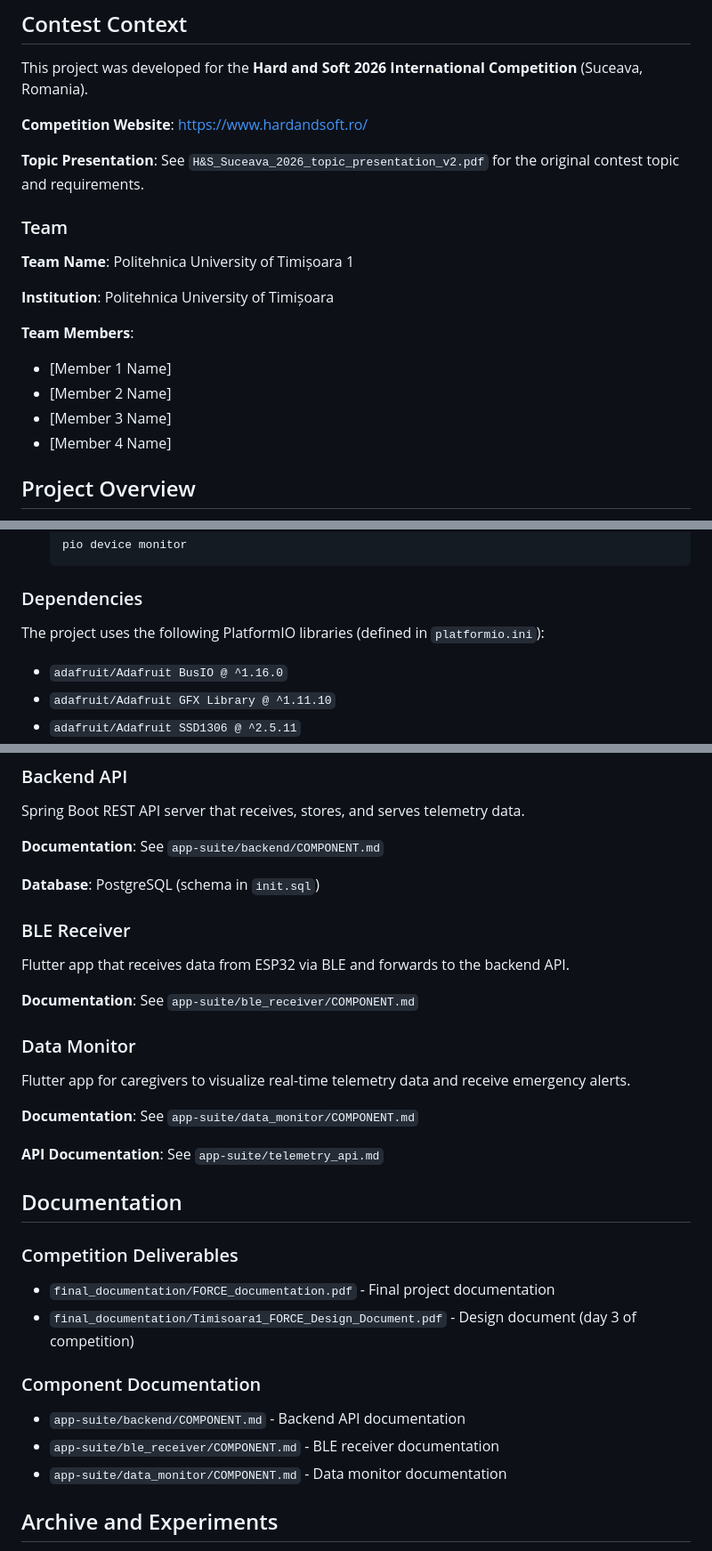
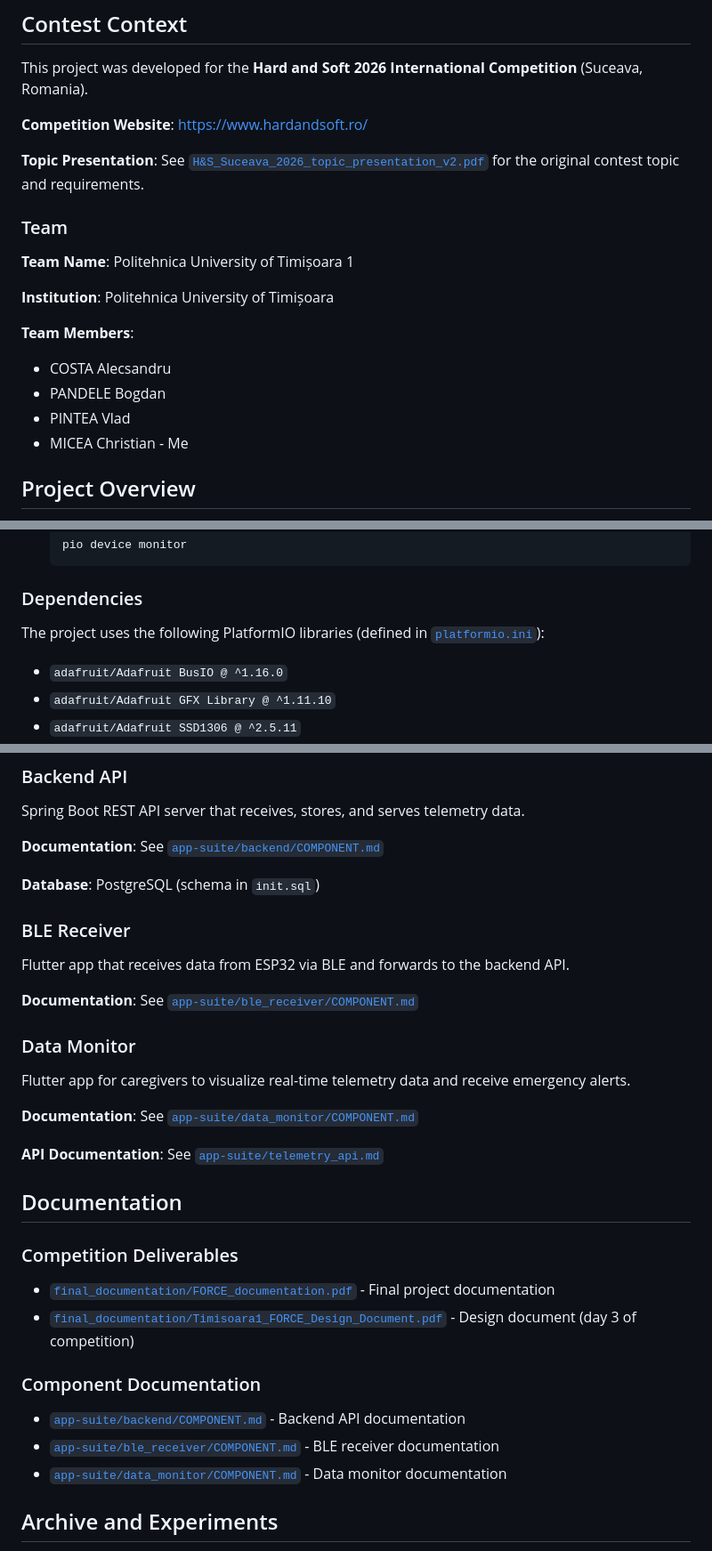
Before and after one commit to ChrisMicea/Suceava_Hard_and_Soft_2026, a Markdown page: README.md, 3 parts joined by grey strips. Shown at 89% size. Drawn GitHub-style.

```diff
--- a/README.md
+++ b/README.md
@@ -10,7 +10,7 @@ This project was developed for the **Hard and Soft 2026 International Competitio
 
 **Competition Website**: https://www.hardandsoft.ro/
 
-**Topic Presentation**: See `H&S_Suceava_2026_topic_presentation_v2.pdf` for the original contest topic and requirements.
+**Topic Presentation**: See [`H&S_Suceava_2026_topic_presentation_v2.pdf`](H&S_Suceava_2026_topic_presentation_v2.pdf) for the original contest topic and requirements.
 
 ### Team
 
@@ -19,10 +19,10 @@ This project was developed for the **Hard and Soft 2026 International Competitio
 **Institution**: Politehnica University of Timișoara
 
 **Team Members**:
-- [Member 1 Name]
-- [Member 2 Name]
-- [Member 3 Name]
-- [Member 4 Name]
+- COSTA Alecsandru
+- PANDELE Bogdan
+- PINTEA Vlad
+- MICEA Christian - Me
 
 ## Project Overview
 
@@ -135,7 +135,7 @@ Suceava_H&S/
 
 ### Dependencies
 
-The project uses the following PlatformIO libraries (defined in `platformio.ini`):
+The project uses the following PlatformIO libraries (defined in [`platformio.ini`](firmware/platformio.ini)):
 - `adafruit/Adafruit BusIO @ ^1.16.0`
 - `adafruit/Adafruit GFX Library @ ^1.11.10`
 - `adafruit/Adafruit SSD1306 @ ^2.5.11`
@@ -213,32 +213,32 @@ The `app-suite/` directory contains three components:
 ### Backend API
 Spring Boot REST API server that receives, stores, and serves telemetry data.
 
-**Documentation**: See `app-suite/backend/COMPONENT.md`
+**Documentation**: See [`app-suite/backend/COMPONENT.md`](app-suite/backend/COMPONENT.md)
 
 **Database**: PostgreSQL (schema in `init.sql`)
 
 ### BLE Receiver
 Flutter app that receives data from ESP32 via BLE and forwards to the backend API.
 
-**Documentation**: See `app-suite/ble_receiver/COMPONENT.md`
+**Documentation**: See [`app-suite/ble_receiver/COMPONENT.md`](app-suite/ble_receiver/COMPONENT.md)
 
 ### Data Monitor
 Flutter app for caregivers to visualize real-time telemetry data and receive emergency alerts.
 
-**Documentation**: See `app-suite/data_monitor/COMPONENT.md`
+**Documentation**: See [`app-suite/data_monitor/COMPONENT.md`](app-suite/data_monitor/COMPONENT.md)
 
-**API Documentation**: See `app-suite/telemetry_api.md`
+**API Documentation**: See [`app-suite/telemetry_api.md`](app-suite/telemetry_api.md)
 
 ## Documentation
 
 ### Competition Deliverables
-- `final_documentation/FORCE_documentation.pdf` - Final project documentation
-- `final_documentation/Timisoara1_FORCE_Design_Document.pdf` - Design document (day 3 of competition)
+- [`final_documentation/FORCE_documentation.pdf`](final_documentation/FORCE_documentation.pdf) - Final project documentation
+- [`final_documentation/Timisoara1_FORCE_Design_Document.pdf`](final_documentation/Timisoara1_FORCE_Design_Document.pdf) - Design document (day 3 of competition)
 
 ### Component Documentation
-- `app-suite/backend/COMPONENT.md` - Backend API documentation
-- `app-suite/ble_receiver/COMPONENT.md` - BLE receiver documentation
-- `app-suite/data_monitor/COMPONENT.md` - Data monitor documentation
+- [`app-suite/backend/COMPONENT.md`](app-suite/backend/COMPONENT.md) - Backend API documentation
+- [`app-suite/ble_receiver/COMPONENT.md`](app-suite/ble_receiver/COMPONENT.md) - BLE receiver documentation
+- [`app-suite/data_monitor/COMPONENT.md`](app-suite/data_monitor/COMPONENT.md) - Data monitor documentation
 
 ## Archive and Experiments
 
```
